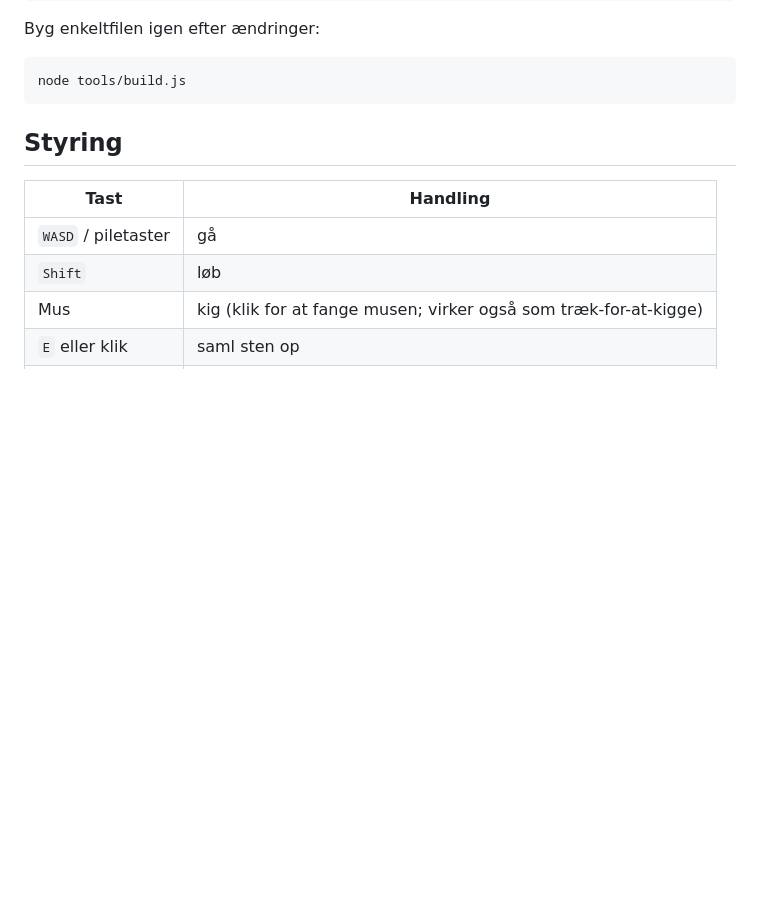
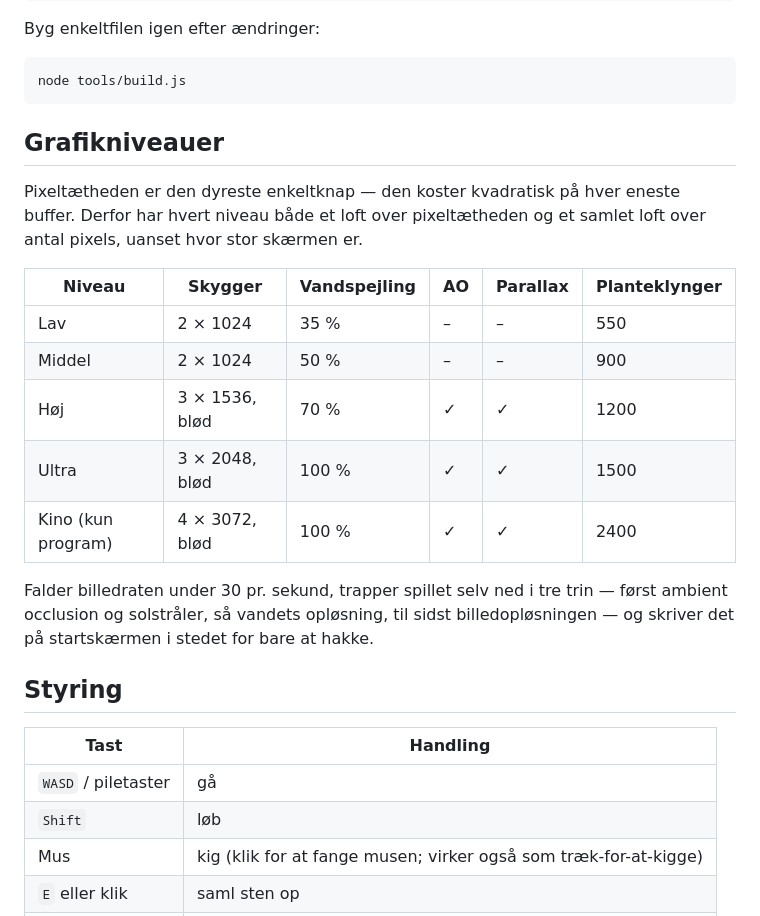
Before and after one commit to emilbundsgaard-crypto/stranded, a Markdown page: README.md, the part around one of its changes. Rendered like a GitHub page; blank space fills up the shorter version.

````diff
--- a/README.md
+++ b/README.md
@@ -29,6 +46,24 @@ Byg enkeltfilen igen efter ændringer:
 ```bash
 node tools/build.js
 ```
+
+## Grafikniveauer
+
+Pixeltætheden er den dyreste enkeltknap — den koster kvadratisk på hver eneste
+buffer. Derfor har hvert niveau både et loft over pixeltætheden og et samlet
+loft over antal pixels, uanset hvor stor skærmen er.
+
+| Niveau | Skygger | Vandspejling | AO | Parallax | Planteklynger |
+| --- | --- | --- | --- | --- | --- |
+| Lav | 2 × 1024 | 35 % | – | – | 550 |
+| Middel | 2 × 1024 | 50 % | – | – | 900 |
+| Høj | 3 × 1536, blød | 70 % | ✓ | ✓ | 1200 |
+| Ultra | 3 × 2048, blød | 100 % | ✓ | ✓ | 1500 |
+| Kino (kun program) | 4 × 3072, blød | 100 % | ✓ | ✓ | 2400 |
+
+Falder billedraten under 30 pr. sekund, trapper spillet selv ned i tre trin —
+først ambient occlusion og solstråler, så vandets opløsning, til sidst
+billedopløsningen — og skriver det på startskærmen i stedet for bare at hakke.
 
 ## Styring
 
````
Also changed, not shown: other parts of README.md (+19 -2 lines), docs/oasen-spawn.png, docs/oasen-vand.png, 15 other files.
